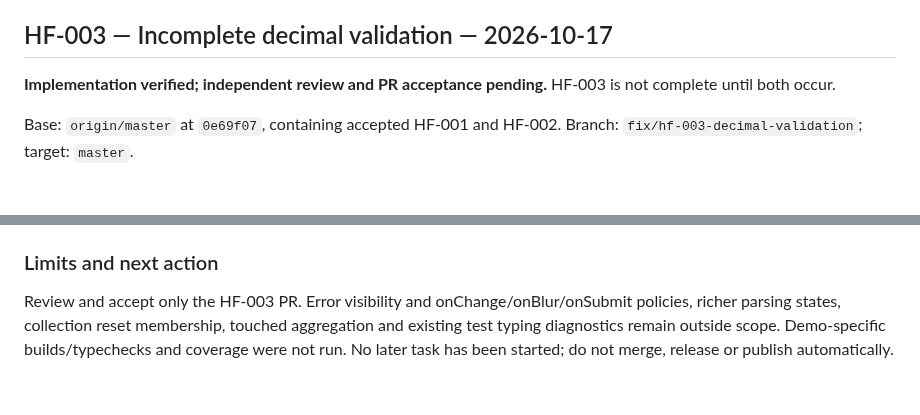
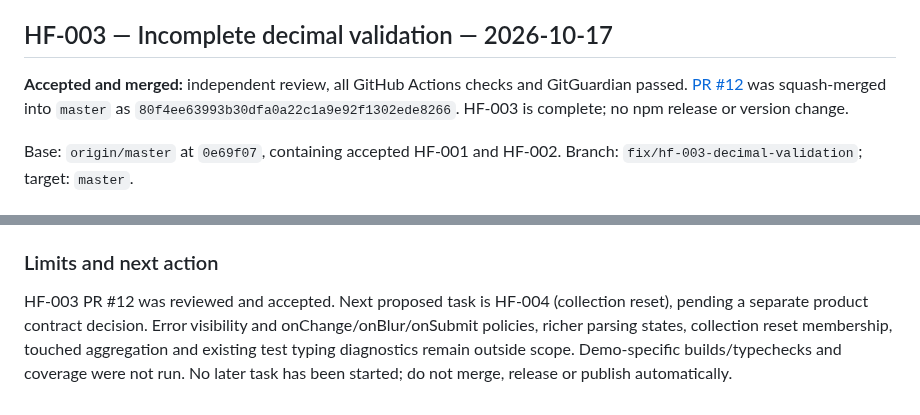
Before and after one commit to ArhiMEN/AdaptForm, a Markdown page: docs/ai/HANDOFF.md, 2 parts joined by grey strips. Drawn GitHub-style.

Commit message:
[DOCS] accept HF-003 and retain HF-004 decision gate

```diff
--- a/docs/ai/HANDOFF.md
+++ b/docs/ai/HANDOFF.md
@@ -4,7 +4,7 @@
 
 ## HF-003 — Incomplete decimal validation — 2026-10-17
 
-**Implementation verified; independent review and PR acceptance pending.** HF-003 is not complete until both occur.
+**Accepted and merged:** independent review, all GitHub Actions checks and GitGuardian passed. [PR #12](https://github.com/ArhiMEN/AdaptForm/pull/12) was squash-merged into `master` as `80f4ee63993b30dfa0a22c1a9e92f1302ede8266`. HF-003 is complete; no npm release or version change.
 
 Base: `origin/master` at `0e69f07`, containing accepted HF-001 and HF-002. Branch: `fix/hf-003-decimal-validation`; target: `master`.
 
@@ -29,4 +29,4 @@ Base: `origin/master` at `0e69f07`, containing accepted HF-001 and HF-002. Branc
 
 ### Limits and next action
 
-Review and accept only the HF-003 PR. Error visibility and onChange/onBlur/onSubmit policies, richer parsing states, collection reset membership, touched aggregation and existing test typing diagnostics remain outside scope. Demo-specific builds/typechecks and coverage were not run. No later task has been started; do not merge, release or publish automatically.
+HF-003 PR #12 was reviewed and accepted. Next proposed task is HF-004 (collection reset), pending a separate product contract decision. Error visibility and onChange/onBlur/onSubmit policies, richer parsing states, collection reset membership, touched aggregation and existing test typing diagnostics remain outside scope. Demo-specific builds/typechecks and coverage were not run. No later task has been started; do not merge, release or publish automatically.
```
